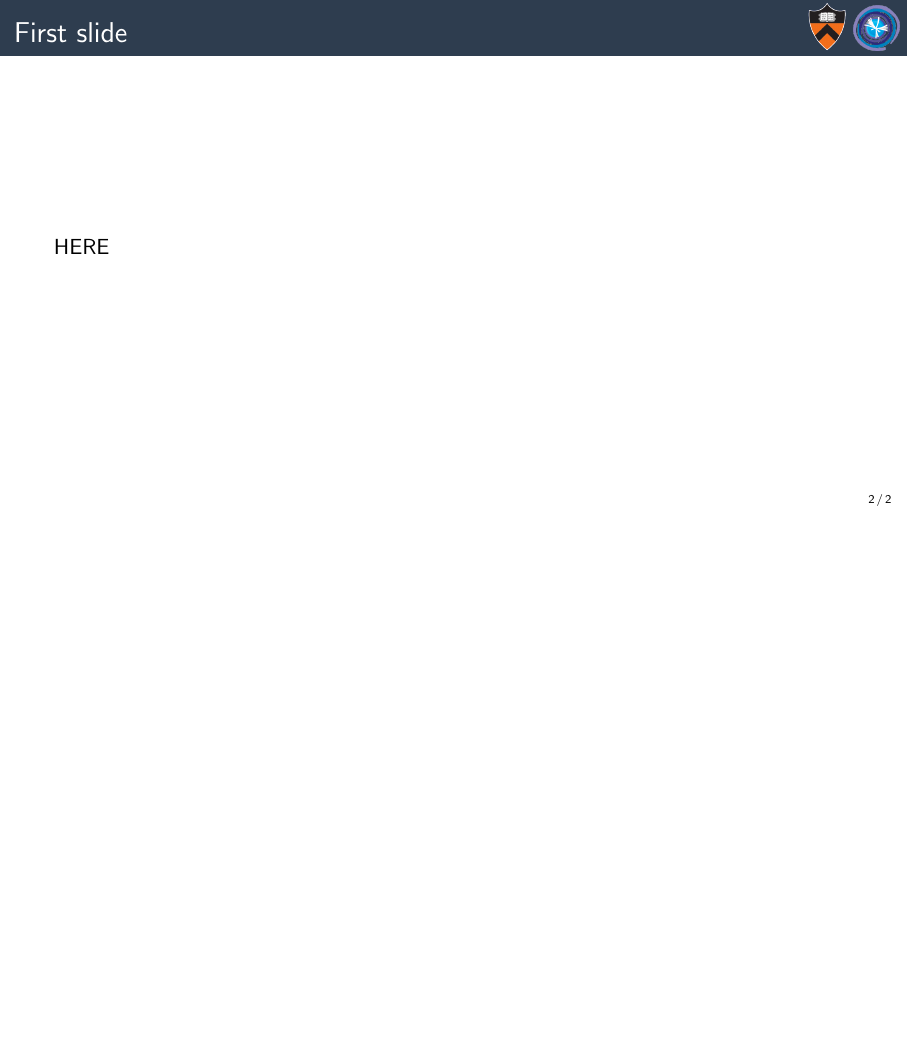
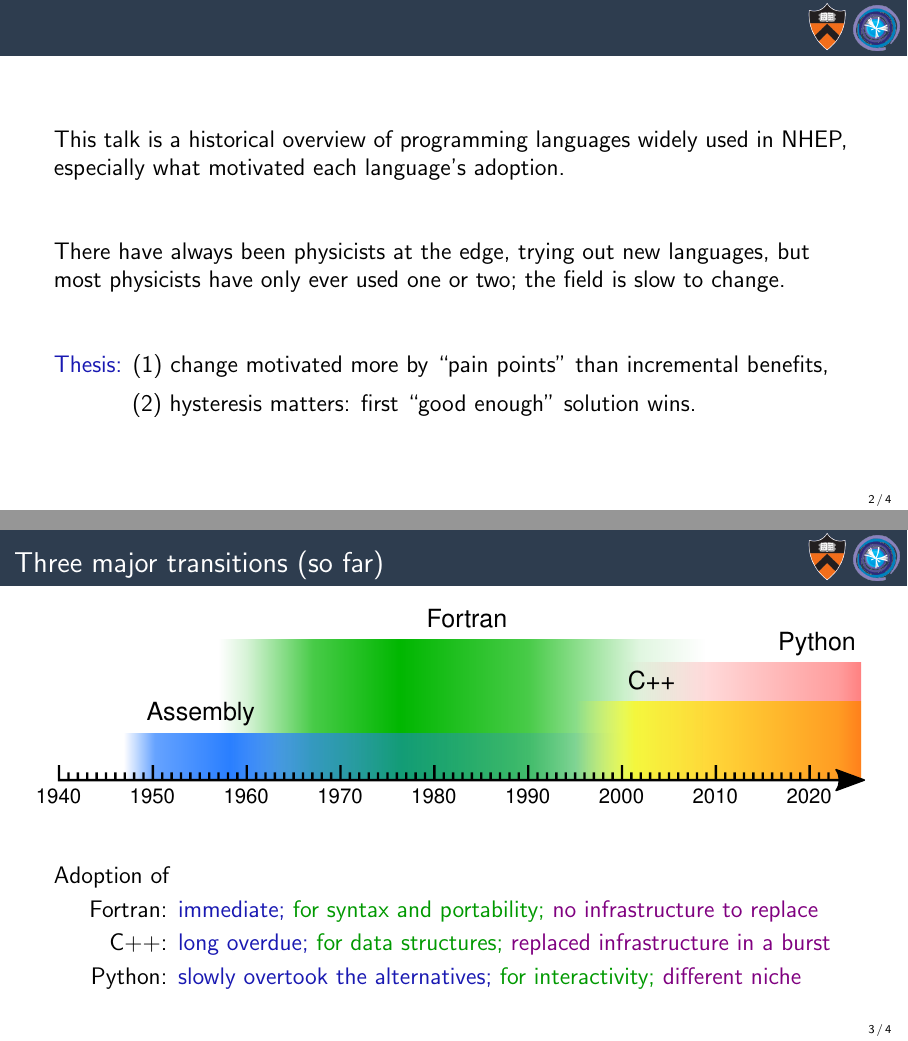
Before and after one commit to jpivarski-talks/2022-02-08-jlab-roundtable-language-history, LaTeX slides (main.tex): page 2 of 2 before the commit and pages 5 and 6 of 7 after it, the two joined at a grey line, the shorter picture padded with empty space. Compiled offline with pdfLaTeX.

Commit message:
Writing.

```diff
--- a/main.tex
+++ b/main.tex
@@ -58,8 +58,34 @@
 
 % We are planning the meetings for 2022 and we would like to organise a meeting focused on the programming languages that are used in the community. The idea is to cover a history of languages and their adoption, the modern C++ ecosystem and take a look at Julia as well. We wanted to invite you to give a 20’ talk on the history and adoption of languages in NHEP, building on talks you gave before and (IMO) covering things like the early use and deprecation of Fortran, the rise of C++ and the adoption of Python as an equally important language in the community (of course, you have the freedom to focus on what you would like).
 
-\begin{frame}{First slide}
+\begin{frame}{\mbox{ }}
+\large
 \vspace{0.5 cm}
-HERE
+This talk is a historical overview of programming languages widely used in NHEP, especially what motivated each language's adoption.
+
+\vspace{1 cm}
+\uncover<2->{There have always been physicists at the edge, trying out new languages, but most physicists have only ever used one or two; the field is slow to change.}
+
+\vspace{1 cm}
+\uncover<3->{\textcolor{darkblue}{Thesis:} (1) change motivated more by ``pain points'' than incremental benefits,}
+
+\vspace{0.2 cm}
+\uncover<4->{\phantom{Thesis:}\hspace{0.035 cm} (2) hysteresis matters: first ``good enough'' solution wins.}
 \end{frame}
 
+\begin{frame}{Three major transitions (so far)}
+\begin{columns}
+\column{1.1\linewidth}
+\includegraphics[width=\linewidth]{programming-languages.pdf}
+\end{columns}
+
+\large
+\vspace{0.5 cm}
+Adoption of
+
+\begin{description}
+\item[\textcolor{black}{Fortran:}] \textcolor{darkblue}{immediate;} \textcolor{darkgreen}{for syntax and portability;} \textcolor{violet}{no infrastructure to replace}
+\item[\textcolor{black}{C++:}] \textcolor{darkblue}{long overdue;} \textcolor{darkgreen}{for data structures;} \textcolor{violet}{replaced infrastructure in a burst}
+\item[\textcolor{black}{Python:}] \textcolor{darkblue}{slowly overtook the alternatives;} \textcolor{darkgreen}{for interactivity;} \textcolor{violet}{different niche}
+\end{description}
+\end{frame}
```
Also changed, not shown: manhattan-project-physicists-and-computer.jpg (added), programming-languages.pdf (added), programming-languages.svg (added), main.tex (17 more changed lines).
